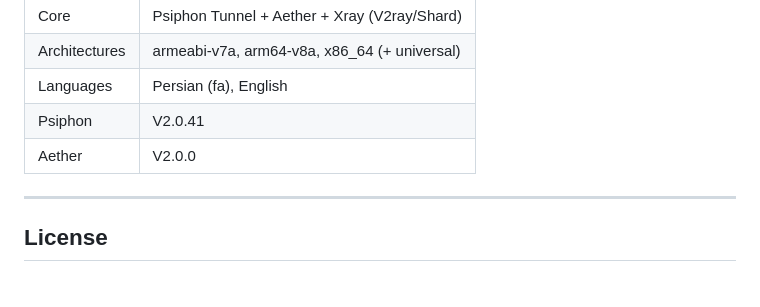
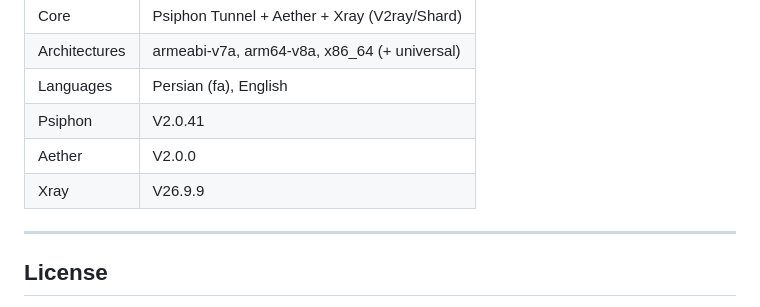
Before and after one commit to AppBaran/BaranVpn, a Markdown page: README.md, the part around the change. GitHub-like rendering.

```diff
--- a/README.md
+++ b/README.md
@@ -256,7 +256,7 @@ Or from the Telegram channel: [@appFilmBaran](https://t.me/appFilmBaran)
 | Languages | Persian (fa), English |
 | Psiphon | V2.0.41 |
 | Aether | V2.0.0 |
-
+| Xray | V26.9.9 |
 ---
 
 ## License
```
